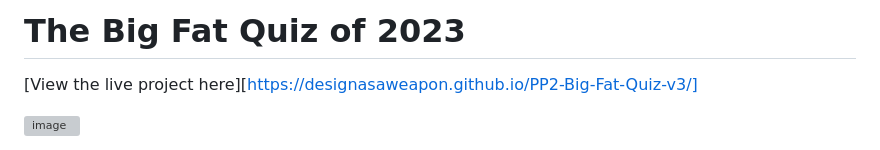
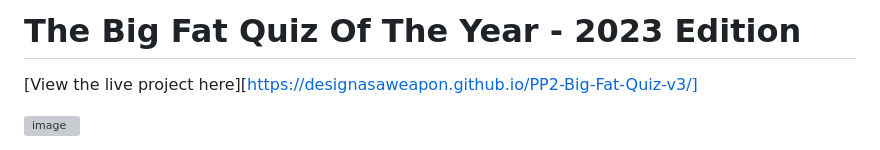
Before and after one commit to designasaweapon/PP2-Big-Fat-Quiz-v3, a Markdown page: README.md, the part around the change. Drawn GitHub-style; grey boxes are pictures that could not be loaded.

```diff
--- a/README.md
+++ b/README.md
@@ -1,4 +1,4 @@
-# The Big Fat Quiz of 2023
+# The Big Fat Quiz Of The Year - 2023 Edition
 
 [View the live project here][https://designasaweapon.github.io/PP2-Big-Fat-Quiz-v3/]
 
```
